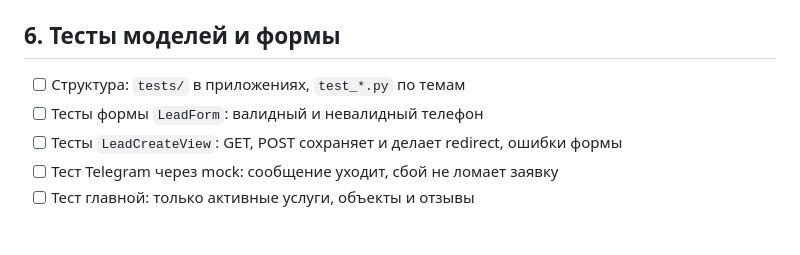
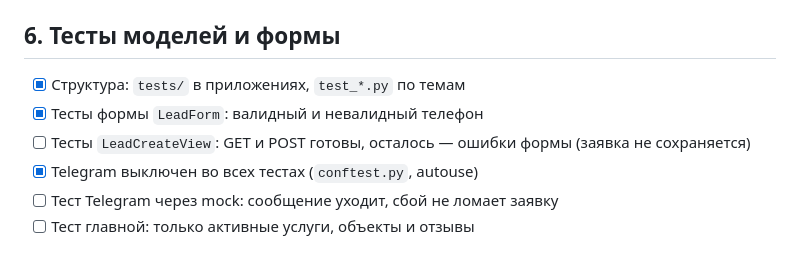
Before and after one commit to GlebTrifonov/ssk-site, a Markdown page: docs/plan.md, the part around the change. Rendered like a GitHub page.

Commit message:
docs: update stage 6 progress

```diff
--- a/docs/plan.md
+++ b/docs/plan.md
@@ -49,9 +49,10 @@
 
 ## 6. Тесты моделей и формы
 
-- [ ] Структура: `tests/` в приложениях, `test_*.py` по темам
-- [ ] Тесты формы `LeadForm`: валидный и невалидный телефон
-- [ ] Тесты `LeadCreateView`: GET, POST сохраняет и делает redirect, ошибки формы
+- [x] Структура: `tests/` в приложениях, `test_*.py` по темам
+- [x] Тесты формы `LeadForm`: валидный и невалидный телефон
+- [ ] Тесты `LeadCreateView`: GET и POST готовы, осталось — ошибки формы (заявка не сохраняется)
+- [x] Telegram выключен во всех тестах (`conftest.py`, autouse)
 - [ ] Тест Telegram через mock: сообщение уходит, сбой не ломает заявку
 - [ ] Тест главной: только активные услуги, объекты и отзывы
 
```
